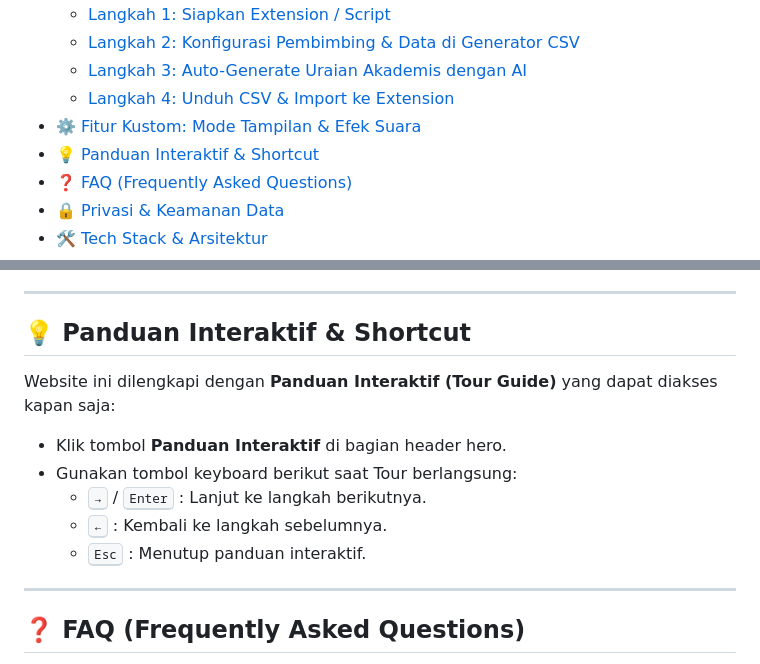
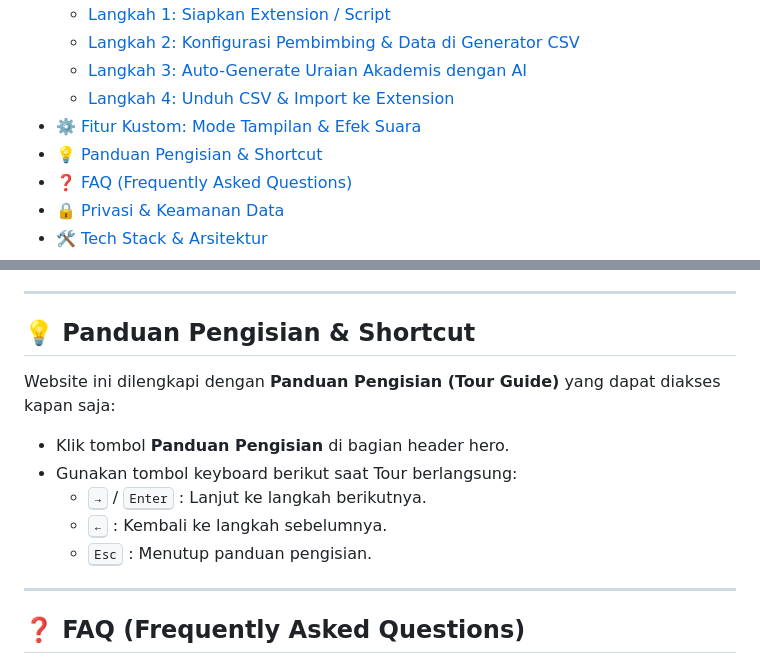
Before and after one commit to miezlearning/e-ta, a Markdown page: README.md, 2 parts joined by grey strips. Drawn GitHub-style.

Commit message:
docs: rename panduan interaktif to panduan pengisian in README

```diff
--- a/README.md
+++ b/README.md
@@ -27,7 +27,7 @@
   - [Langkah 3: Auto-Generate Uraian Akademis dengan AI](#langkah-3-auto-generate-uraian-akademis-dengan-ai)
   - [Langkah 4: Unduh CSV & Import ke Extension](#langkah-4-unduh-csv--import-ke-extension)
 - [⚙️ Fitur Kustom: Mode Tampilan & Efek Suara](#️-fitur-kustom-mode-tampilan--efek-suara)
-- [💡 Panduan Interaktif & Shortcut](#-panduan-interaktif--shortcut)
+- [💡 Panduan Pengisian & Shortcut](#-panduan-pengisian--shortcut)
 - [❓ FAQ (Frequently Asked Questions)](#-faq-frequently-asked-questions)
 - [🔒 Privasi & Keamanan Data](#-privasi--keamanan-data)
 - [🛠️ Tech Stack & Arsitektur](#️-tech-stack--arsitektur)
@@ -131,14 +131,14 @@ Klik tombol ikon Pengaturan (⚙️) di pojok kanan bawah aplikasi untuk membuka
 
 ---
 
-## 💡 Panduan Interaktif & Shortcut
+## 💡 Panduan Pengisian & Shortcut
 
-Website ini dilengkapi dengan **Panduan Interaktif (Tour Guide)** yang dapat diakses kapan saja:
-- Klik tombol **Panduan Interaktif** di bagian header hero.
+Website ini dilengkapi dengan **Panduan Pengisian (Tour Guide)** yang dapat diakses kapan saja:
+- Klik tombol **Panduan Pengisian** di bagian header hero.
 - Gunakan tombol keyboard berikut saat Tour berlangsung:
   - <kbd>→</kbd> / <kbd>Enter</kbd> : Lanjut ke langkah berikutnya.
   - <kbd>←</kbd> : Kembali ke langkah sebelumnya.
-  - <kbd>Esc</kbd> : Menutup panduan interaktif.
+  - <kbd>Esc</kbd> : Menutup panduan pengisian.
 
 ---
 
```
